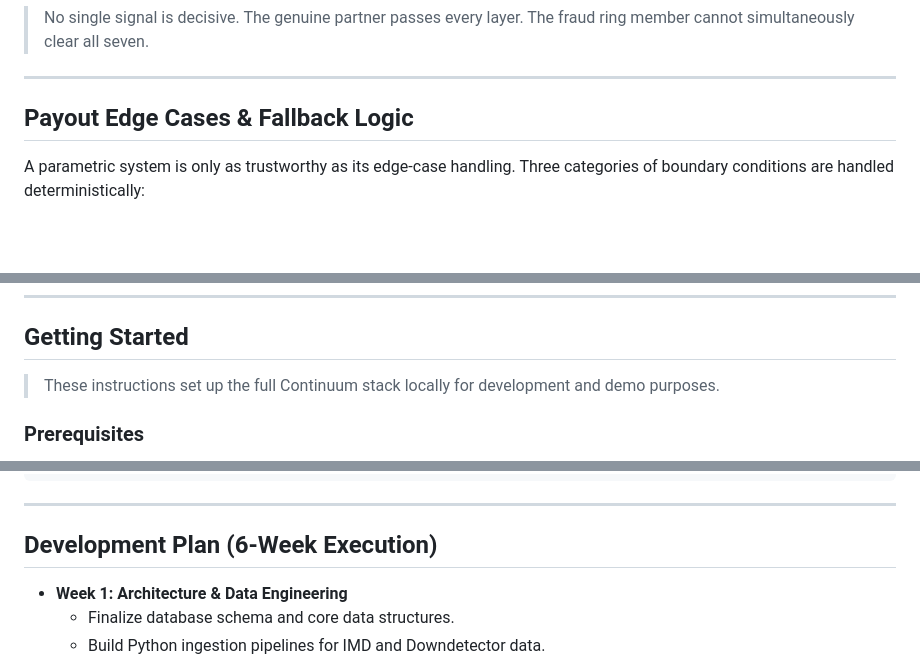
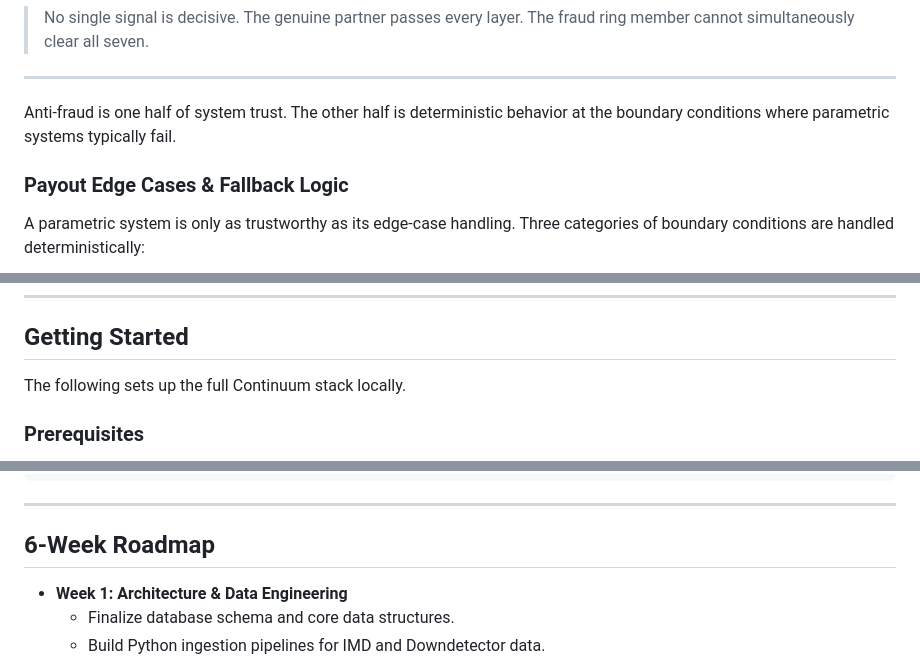
Before and after one commit to Kavinesh11/Continuum, a Markdown page: README.md, 3 parts joined by grey strips. Rendered like a GitHub page; blank space fills up the shorter version.

```diff
--- a/README.md
+++ b/README.md
@@ -258,7 +244,9 @@ Structural policy design that makes fraud economically irrational.
 
 ---
 
-## Payout Edge Cases & Fallback Logic
+Anti-fraud is one half of system trust. The other half is deterministic behavior at the boundary conditions where parametric systems typically fail.
+
+### Payout Edge Cases & Fallback Logic
 
 A parametric system is only as trustworthy as its edge-case handling. Three categories of boundary conditions are handled deterministically:
 
@@ -291,7 +279,7 @@ A parametric system is only as trustworthy as its edge-case handling. Three cate
 
 ## Getting Started
 
-> These instructions set up the full Continuum stack locally for development and demo purposes.
+The following sets up the full Continuum stack locally.
 
 ### Prerequisites
 
@@ -335,7 +323,7 @@ flutter run             # targets connected device or emulator
 
 ---
 
-## Development Plan (6-Week Execution)
+## 6-Week Roadmap
 
 * **Week 1: Architecture & Data Engineering**
   * Finalize database schema and core data structures.
```
Also changed, not shown: other parts of README.md (+44 -58 lines), assets/dashboard.jpeg (added), 1 other file.
